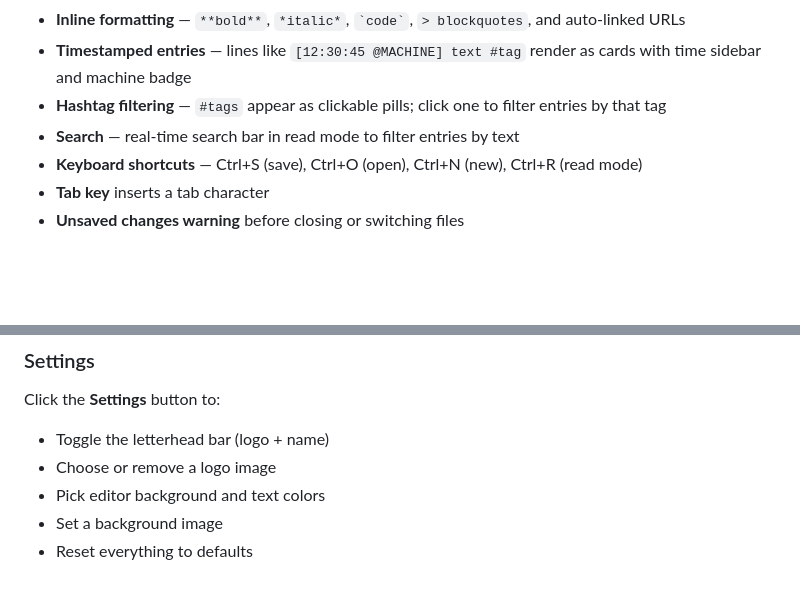
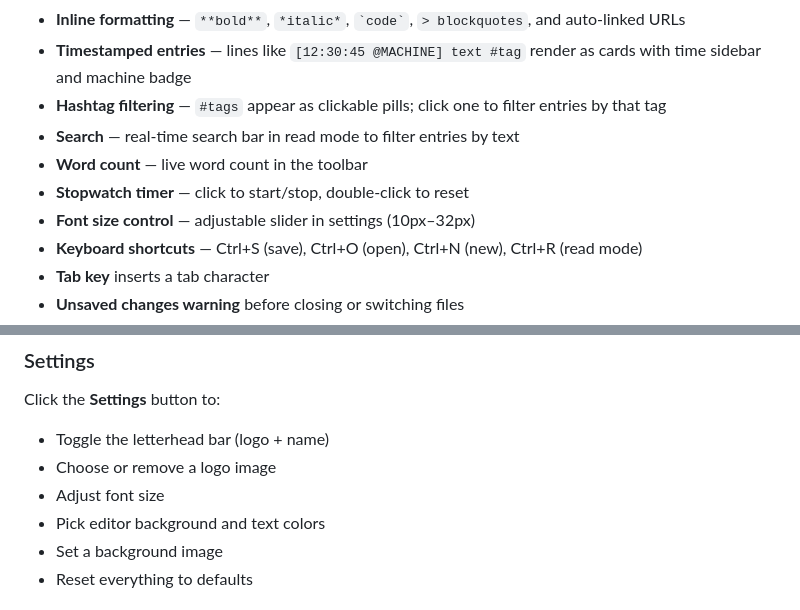
Before and after one commit to spinchange/notepad, a Markdown page: README.md, 2 parts joined by grey strips. GitHub-like rendering; blank space fills up the shorter version.

Commit message:
Update README with word count, timer, and font size features
Co-Authored-By: Claude Opus 4.6 <noreply@anthropic.com>

```diff
--- a/README.md
+++ b/README.md
@@ -17,6 +17,9 @@ A single-file browser notepad with real file system access. No server, no depend
 - **Timestamped entries** — lines like `[12:30:45 @MACHINE] text #tag` render as cards with time sidebar and machine badge
 - **Hashtag filtering** — `#tags` appear as clickable pills; click one to filter entries by that tag
 - **Search** — real-time search bar in read mode to filter entries by text
+- **Word count** — live word count in the toolbar
+- **Stopwatch timer** — click to start/stop, double-click to reset
+- **Font size control** — adjustable slider in settings (10px–32px)
 - **Keyboard shortcuts** — Ctrl+S (save), Ctrl+O (open), Ctrl+N (new), Ctrl+R (read mode)
 - **Tab key** inserts a tab character
 - **Unsaved changes warning** before closing or switching files
@@ -43,6 +46,7 @@ Click the **Settings** button to:
 
 - Toggle the letterhead bar (logo + name)
 - Choose or remove a logo image
+- Adjust font size
 - Pick editor background and text colors
 - Set a background image
 - Reset everything to defaults
```
